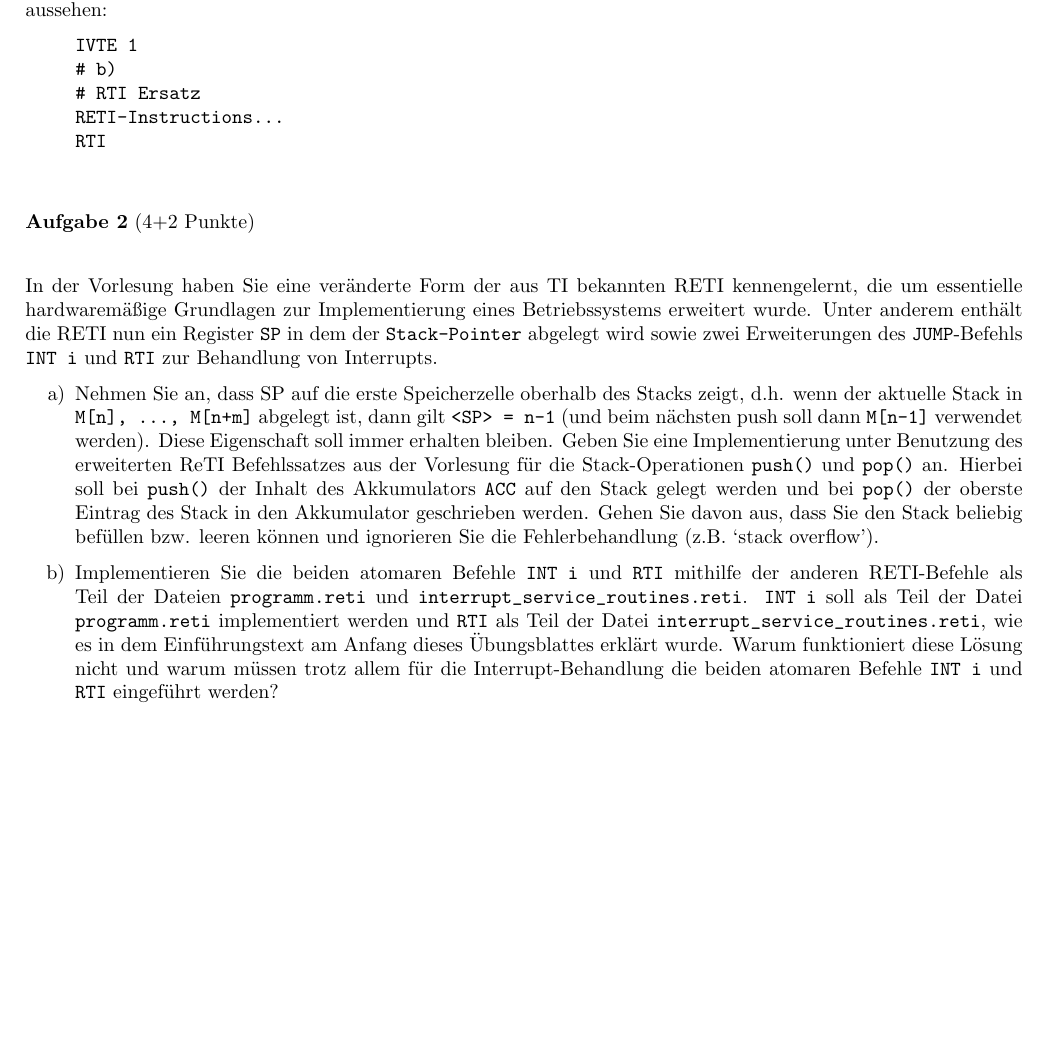
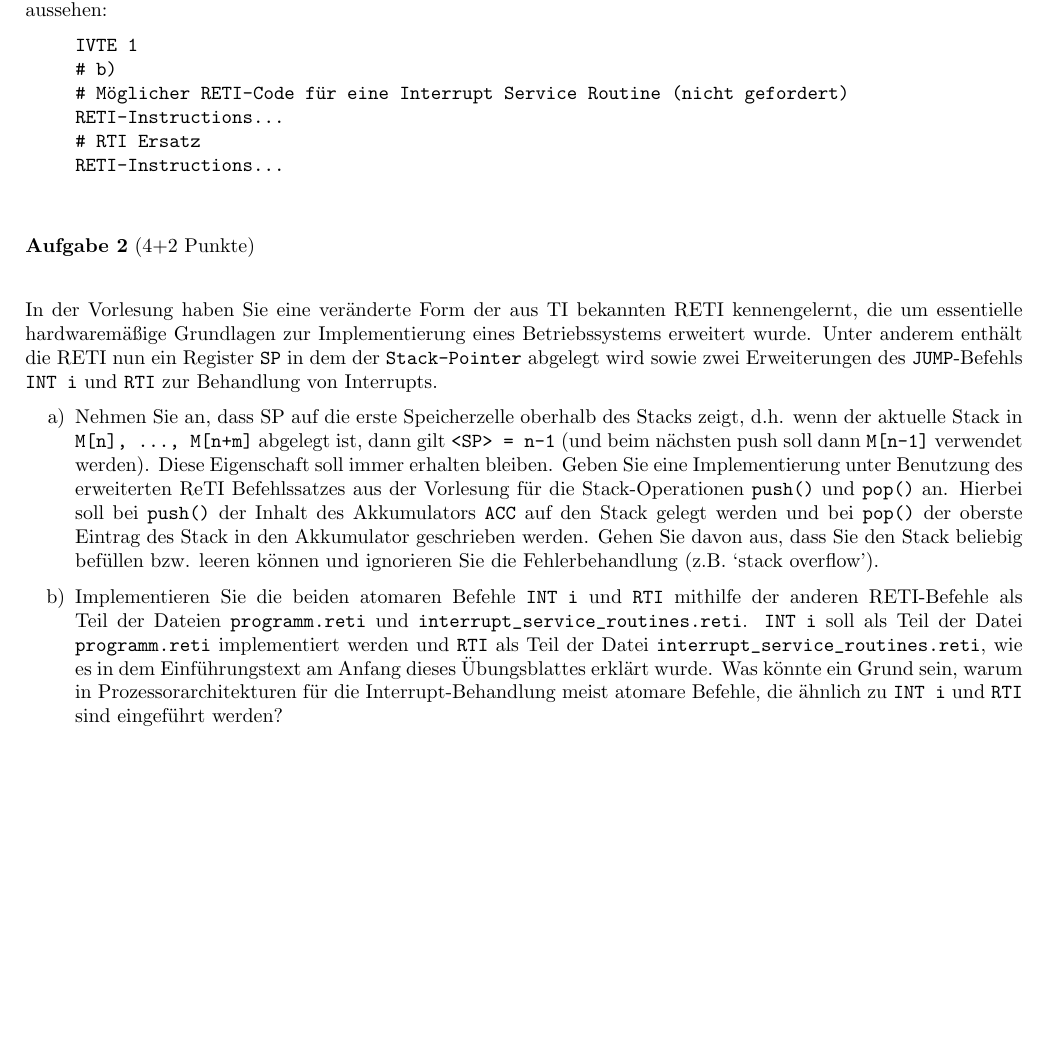
Before and after one commit to matthejue/-bungsblatt_2_Betriebssysteme, a LaTeX document (main.tex): part of page 2 of 2, cut so that both start at the same text, the shorter picture padded with empty space. Compiled offline with pdfLaTeX.

Commit message:
fixed last mistakes and added sample solution

```diff
--- a/main.tex
+++ b/main.tex
@@ -92,9 +92,10 @@ Der Teil ihrer Lösung, den Sie in \verb|interrupt_service_routines.reti| einrei
 		\begin{verbatim}
 IVTE 1
 # b)
+# Möglicher RETI-Code für eine Interrupt Service Routine (nicht gefordert)
+RETI-Instructions...
 # RTI Ersatz
 RETI-Instructions...
-RTI
     \end{verbatim}
 	\end{adjustedminipage}
 \end{center}
@@ -107,6 +108,6 @@ In der Vorlesung haben Sie eine veränderte Form der aus TI bekannten RETI kenne
 
 \begin{enumerate}[label=\alph*)]
 	\item Nehmen Sie an, dass SP auf die erste Speicherzelle oberhalb des Stacks zeigt, d.h. wenn der aktuelle Stack in \verb|M[n], ..., M[n+m]| abgelegt ist, dann gilt \verb|<SP> = n-1| (und beim nächsten push soll dann \verb|M[n-1]| verwendet werden). Diese Eigenschaft soll immer erhalten bleiben. Geben Sie eine Implementierung unter Benutzung des erweiterten ReTI Befehlssatzes aus der Vorlesung für die Stack-Operationen \verb|push()| und \verb|pop()| an. Hierbei soll bei \verb|push()| der Inhalt des Akkumulators \verb|ACC| auf den Stack gelegt werden und bei \verb|pop()| der oberste Eintrag des Stack in den Akkumulator geschrieben werden. Gehen Sie davon aus, dass Sie den Stack beliebig befüllen bzw. leeren können und ignorieren Sie die Fehlerbehandlung (z.B. ‘stack overflow’).
-	\item Implementieren Sie die beiden atomaren Befehle \verb|INT i| und \verb|RTI| mithilfe der anderen RETI-Befehle als Teil der Dateien \verb|programm.reti| und \verb|interrupt_service_routines.reti|. \verb|INT i| soll als Teil der Datei \verb|programm.reti| implementiert werden und \verb|RTI| als Teil der Datei \verb|interrupt_service_routines.reti|, wie es in dem Einführungstext am Anfang dieses Übungsblattes erklärt wurde. Warum funktioniert diese Lösung nicht und warum müssen trotz allem für die Interrupt-Behandlung die beiden atomaren Befehle \verb|INT i| und \verb|RTI| eingeführt werden? % Weshalb können diese nicht einfach durch den restlichen Befehlssatz implementiert werden?
+	\item Implementieren Sie die beiden atomaren Befehle \verb|INT i| und \verb|RTI| mithilfe der anderen RETI-Befehle als Teil der Dateien \verb|programm.reti| und \verb|interrupt_service_routines.reti|. \verb|INT i| soll als Teil der Datei \verb|programm.reti| implementiert werden und \verb|RTI| als Teil der Datei \verb|interrupt_service_routines.reti|, wie es in dem Einführungstext am Anfang dieses Übungsblattes erklärt wurde. Was könnte ein Grund sein, warum in Prozessorarchitekturen für die Interrupt-Behandlung meist atomare Befehle, die ähnlich zu \verb|INT i| und \verb|RTI| sind eingeführt werden? % Weshalb können diese nicht einfach durch den restlichen Befehlssatz implementiert werden?
 \end{enumerate}
 \end{document}
```
Also changed, not shown: 2 other files.
